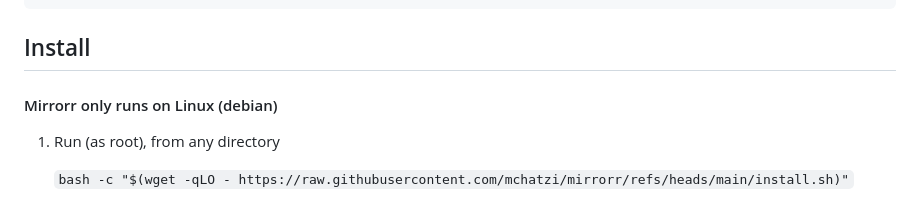
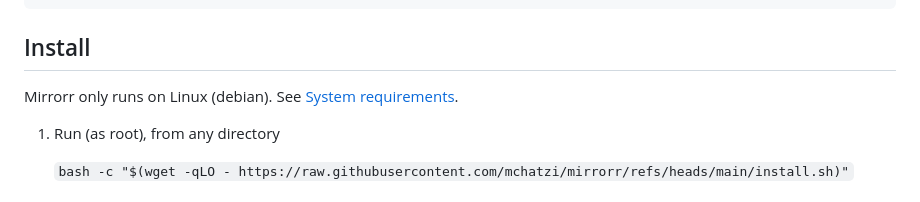
Before and after one commit to mchatzi/mirrorr, a Markdown page: README.md, the part around the change. GitHub-like rendering.

Commit message:
Clarify installation requirements for Mirrorr
Updated installation instructions to clarify that Mirrorr runs on Linux (debian) and added a reference to system requirements.

```diff
--- a/README.md
+++ b/README.md
@@ -44,7 +44,7 @@ mirrorr
 
 ## Install
 
-#### Mirrorr only runs on Linux (debian)
+Mirrorr only runs on Linux (debian). See [System requirements](requirements.txt).
 
 1. Run (as root), from any directory
 
```
